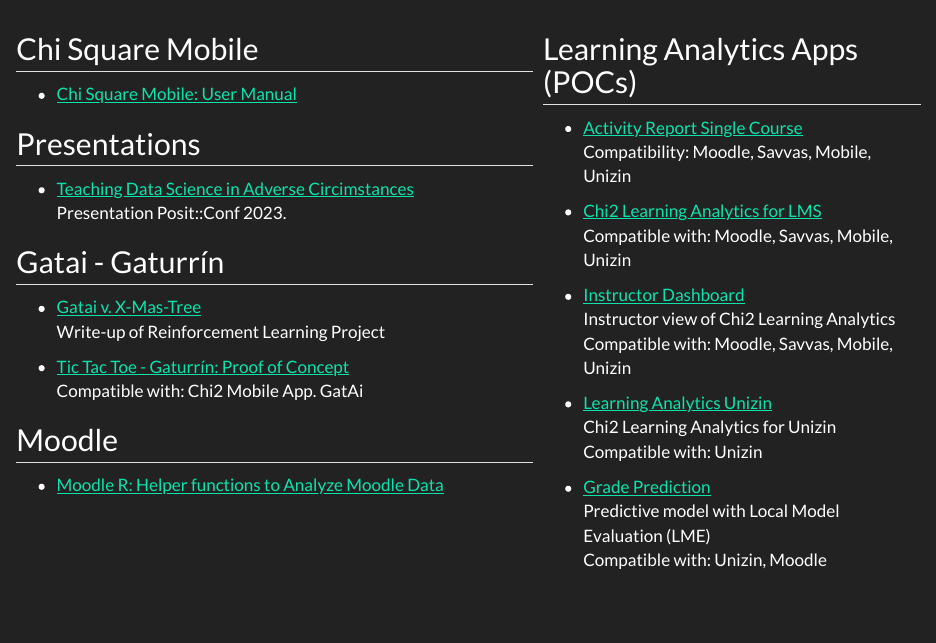
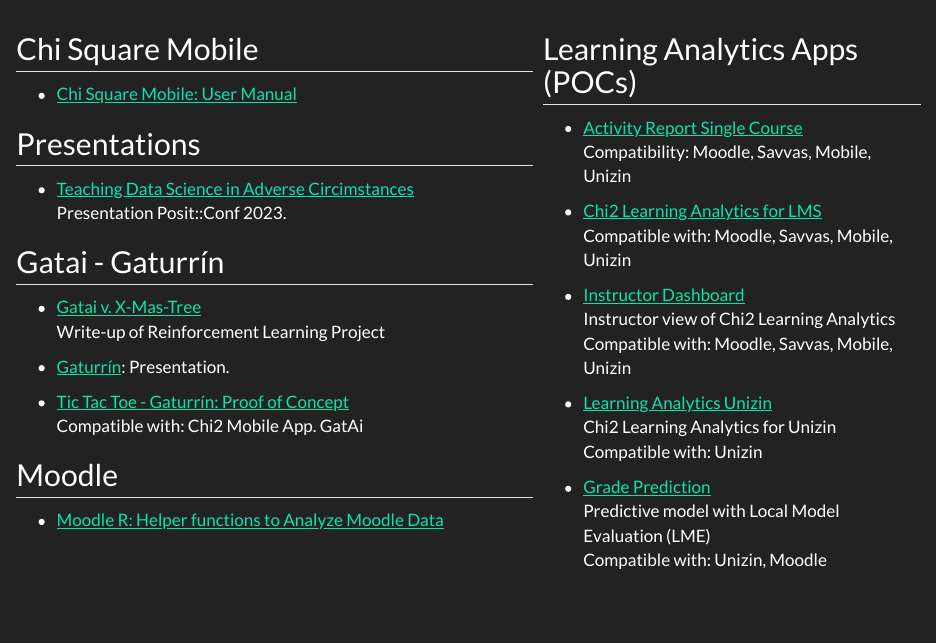
Before and after one commit to dietrichson/demos, a Quarto document (docs/index.qmd): the page in a window 1100 px wide, from 70 px down. Rendered offline with R 4.5, knitr and Pandoc in place of Quarto, with nearby package versions.

Commit message:
Added link to gaturrín presentation

```diff
--- a/docs/index.qmd
+++ b/docs/index.qmd
@@ -20,10 +20,12 @@
 | -   [Gatai v. X-Mas-Tree](https://chi2labs.github.io/x-mas-3/q/)\                                                  |                                                                                      |
 |     Write-up of Reinforcement Learning Project                                                                     | -   [Learning Analytics Unizin](https://chi2.shinyapps.io/unizin_demo/?)\            |
 |                                                                                                                    |     Chi2 Learning Analytics for Unizin\                                              |
-| -   [Tic Tac Toe - Gaturrín: Proof of Concept](https://chi2.shinyapps.io/tic-tac-toe/)\                            |     Compatible with: Unizin                                                          |
-|     Compatible with: Chi2 Mobile App. GatAi                                                                        |                                                                                      |
-|                                                                                                                    | -   [Grade Prediction](https://chi2.shinyapps.io/predictive_demo/)\                  |
-| ## Moodle                                                                                                          |     Predictive model with Local Model Evaluation (LME)\                              |
+| -   [Gaturrín](https://chi2labs.github.io/gaturrin): Presentation.                                                 |     Compatible with: Unizin                                                          |
+|                                                                                                                    |                                                                                      |
+| -   [Tic Tac Toe - Gaturrín: Proof of Concept](https://chi2.shinyapps.io/tic-tac-toe/)\                            | -   [Grade Prediction](https://chi2.shinyapps.io/predictive_demo/)\                  |
+|     Compatible with: Chi2 Mobile App. GatAi                                                                        |     Predictive model with Local Model Evaluation (LME)\                              |
 |                                                                                                                    |     Compatible with: Unizin, Moodle                                                  |
+| ## Moodle                                                                                                          |                                                                                      |
+|                                                                                                                    |                                                                                      |
 | -   [Moodle R: Helper functions to Analyze Moodle Data](https://chi2labs.github.io/moodleR/)                       |                                                                                      |
 +--------------------------------------------------------------------------------------------------------------------+--------------------------------------------------------------------------------------+
```
Also changed, not shown: 1 other file.
